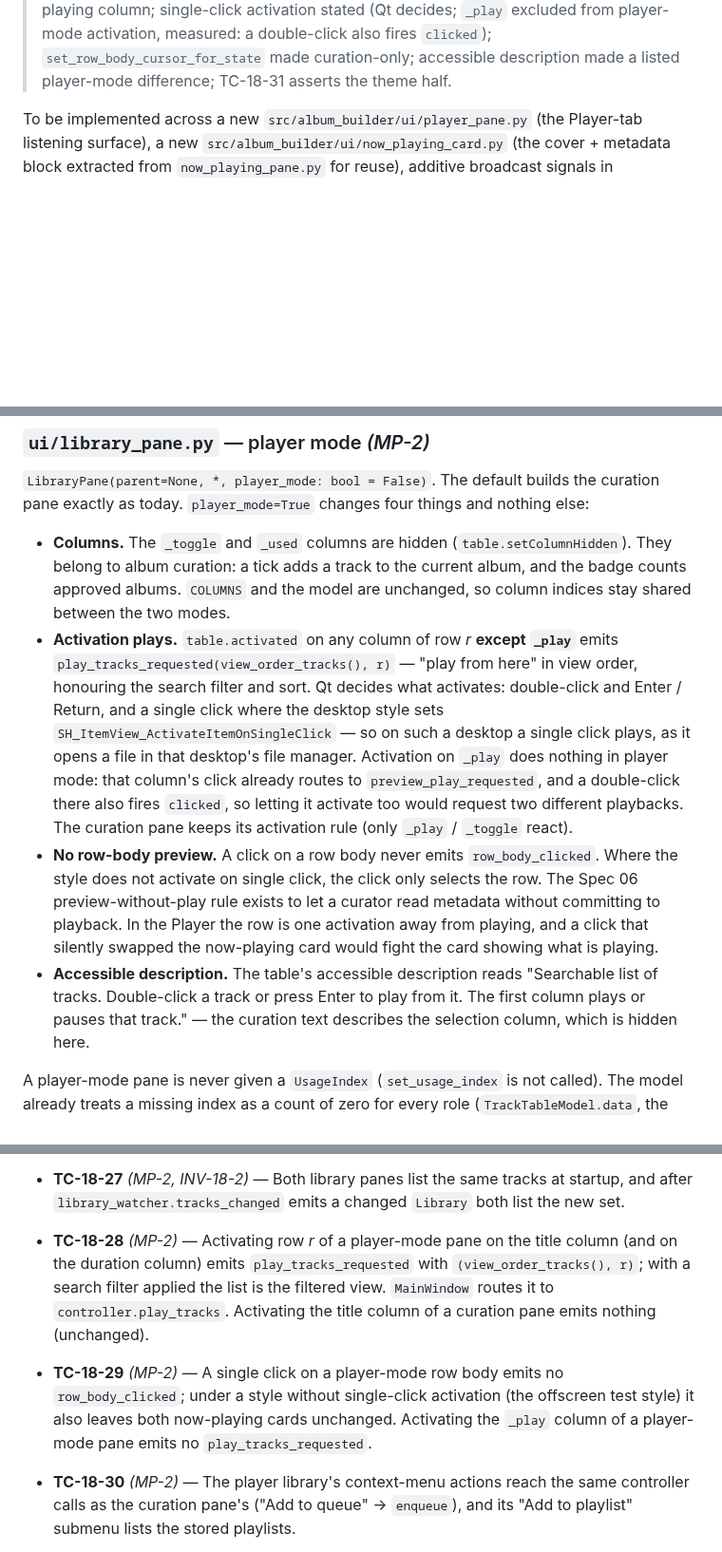
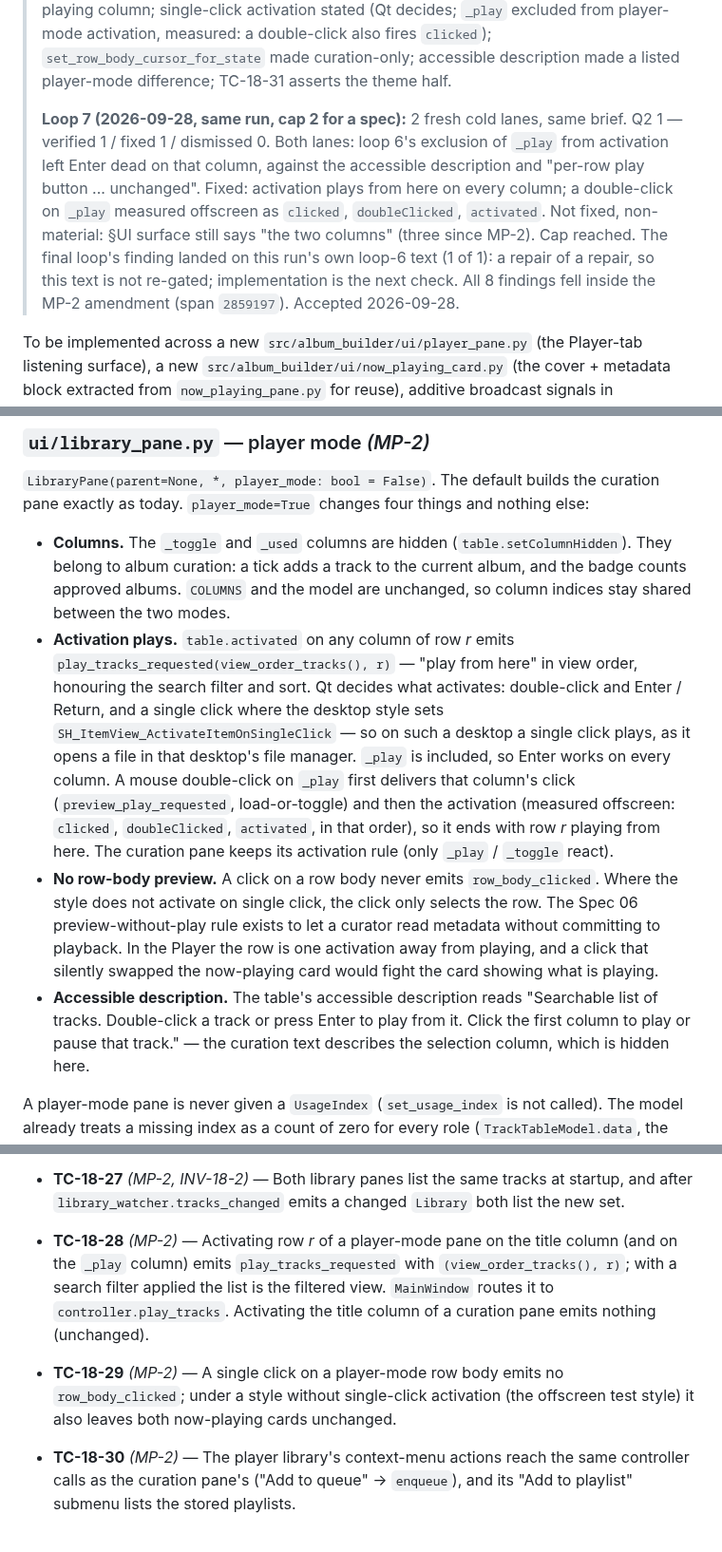
Before and after one commit to milnet01/album-builder, a Markdown page: docs/specs/18-player-mode-surface.md, 3 parts joined by grey strips. Shown at 95% size. Rendered like a GitHub page; blank space fills up the shorter version.

Commit message:
docs: Spec 18 MP-2 amendment - review loop 7 fix, accepted
Loop 7 (cap): Enter on the player library's play column no longer does
nothing - activation plays from here on every column, with the measured
double-click order recorded. Amendment accepted for implementation.

CLAUDE.md rule 14: Spec 18 gate ran to its cap (loops 6-7), accepted.

```diff
--- a/docs/specs/18-player-mode-surface.md
+++ b/docs/specs/18-player-mode-surface.md
@@ -38,6 +38,16 @@
 > from player-mode activation, measured: a double-click also fires `clicked`);
 > `set_row_body_cursor_for_state` made curation-only; accessible description made a
 > listed player-mode difference; TC-18-31 asserts the theme half.
+>
+> **Loop 7 (2026-09-28, same run, cap 2 for a spec):** 2 fresh cold lanes, same brief.
+> Q2 1 — verified 1 / fixed 1 / dismissed 0. Both lanes: loop 6's exclusion of `_play`
+> from activation left Enter dead on that column, against the accessible description and
+> "per-row play button ... unchanged". Fixed: activation plays from here on every column;
+> a double-click on `_play` measured offscreen as `clicked`, `doubleClicked`, `activated`.
+> Not fixed, non-material: §UI surface still says "the two columns" (three since MP-2).
+> Cap reached. The final loop's finding landed on this run's own loop-6 text (1 of 1):
+> a repair of a repair, so this text is not re-gated; implementation is the next check.
+> All 8 findings fell inside the MP-2 amendment (span `2859197`). Accepted 2026-09-28.
 
 To be implemented across a new `src/album_builder/ui/player_pane.py` (the Player-tab
 listening surface), a new `src/album_builder/ui/now_playing_card.py` (the cover +
@@ -398,16 +408,16 @@ else:
   (`table.setColumnHidden`). They belong to album curation: a tick adds a track to the
   current album, and the badge counts approved albums. `COLUMNS` and the model are
   unchanged, so column indices stay shared between the two modes.
-- **Activation plays.** `table.activated` on any column of row *r* **except `_play`**
-  emits `play_tracks_requested(view_order_tracks(), r)` — "play from here" in view
+- **Activation plays.** `table.activated` on any column of row *r* emits `play_tracks_requested(view_order_tracks(), r)` — "play from here" in view
   order, honouring the search filter and sort. Qt decides what activates: double-click
   and Enter / Return, and a single click where the desktop style sets
   `SH_ItemView_ActivateItemOnSingleClick` — so on such a desktop a single click plays,
-  as it opens a file in that desktop's file manager. Activation on `_play` does
-  nothing in player mode: that column's click already routes to
-  `preview_play_requested`, and a double-click there also fires `clicked`, so letting
-  it activate too would request two different playbacks. The curation pane keeps its
-  activation rule (only `_play` / `_toggle` react).
+  as it opens a file in that desktop's file manager. `_play` is included, so Enter
+  works on every column. A mouse double-click on `_play` first delivers that
+  column's click (`preview_play_requested`, load-or-toggle) and then the activation
+  (measured offscreen: `clicked`, `doubleClicked`, `activated`, in that order), so it
+  ends with row *r* playing from here. The curation pane keeps its activation rule
+  (only `_play` / `_toggle` react).
 - **No row-body preview.** A click on a row body never emits `row_body_clicked`.
   Where the style does not activate on single click, the click only selects the row. The Spec 06 preview-without-play rule exists to
   let a curator read metadata without committing to playback. In the Player the row
@@ -415,7 +425,7 @@ else:
   now-playing card would fight the card showing what is playing.
 - **Accessible description.** The table's accessible description reads
   "Searchable list of tracks. Double-click a track or press Enter to play from it.
-  The first column plays or pauses that track." — the curation text describes the
+  Click the first column to play or pause that track." — the curation text describes the
   selection column, which is hidden here.
 
 A player-mode pane is never given a `UsageIndex` (`set_usage_index` is not called).
@@ -822,14 +832,13 @@ Two-bar sync tests build two `TransportBar(player, controller)` on one real
   startup, and after `library_watcher.tracks_changed` emits a changed `Library` both
   list the new set.
 - **TC-18-28** *(MP-2)* — Activating row *r* of a player-mode pane on the title
-  column (and on the duration column) emits `play_tracks_requested` with
+  column (and on the `_play` column) emits `play_tracks_requested` with
   `(view_order_tracks(), r)`; with a search filter applied the list is the filtered
   view. `MainWindow` routes it to `controller.play_tracks`. Activating the title
   column of a curation pane emits nothing (unchanged).
 - **TC-18-29** *(MP-2)* — A single click on a player-mode row body emits no
   `row_body_clicked`; under a style without single-click activation (the offscreen
-  test style) it also leaves both now-playing cards unchanged. Activating the `_play`
-  column of a player-mode pane emits no `play_tracks_requested`.
+  test style) it also leaves both now-playing cards unchanged.
 - **TC-18-30** *(MP-2)* — The player library's context-menu actions reach the same
   controller calls as the curation pane's ("Add to queue" -> `enqueue`), and its
   "Add to playlist" submenu lists the stored playlists.
```
Also changed, not shown: other parts of docs/specs/18-player-mode-surface.md (+1 -1 lines).
